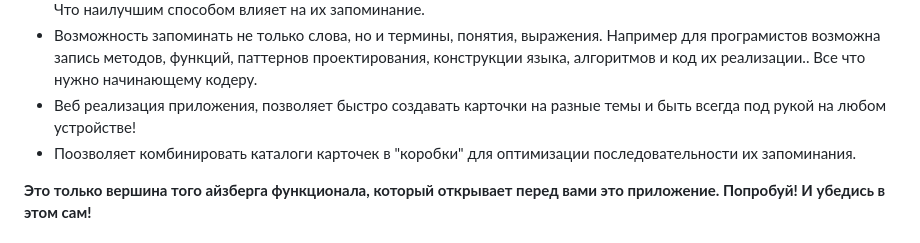
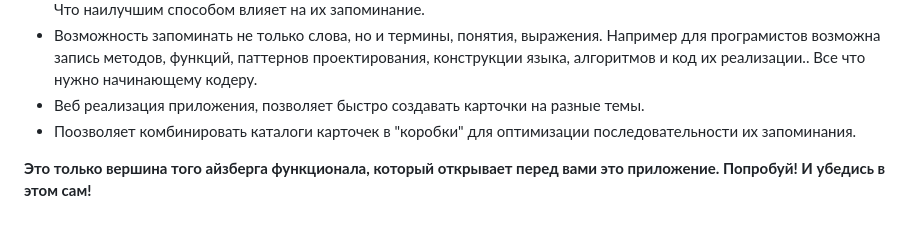
Before and after one commit to NikitaZemtsov/File_card_django, a Markdown page: README.md, the part around the change. Drawn GitHub-style.

```diff
--- a/README.md
+++ b/README.md
@@ -15,7 +15,7 @@
 - Возможность запоминать не только слова, но и термины, понятия, выражения.
 Например для програмистов возможна запись методов, функций, паттернов проектирования, конструкции языка, алгоритмов и код их реализации..
 Все что нужно начинающему кодеру.
-- Веб реализация приложения, позволяет быстро создавать карточки на разные темы и быть всегда под рукой на любом устройстве!
+- Веб реализация приложения, позволяет быстро создавать карточки на разные темы.
 - Поозволяет комбинировать каталоги карточек в "коробки" для оптимизации последовательности их запоминания.
 
 **Это только вершина того айзберга функционала, который открывает перед вами это приложение.
```
